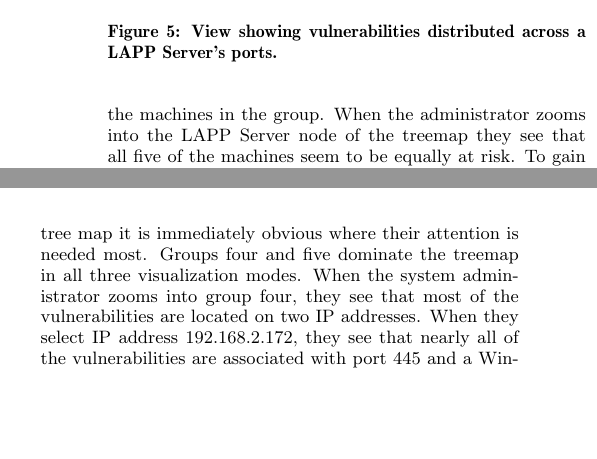
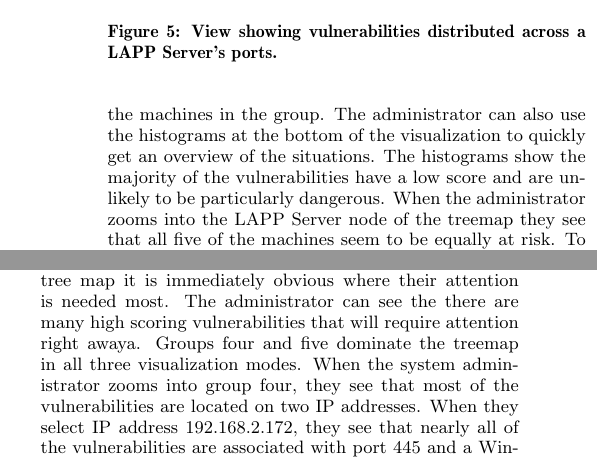
Before and after one commit to ornl-sava/nv, a LaTeX paper (paper/tex/sigproc-sp.tex): two parts of the columns of pages 5 and 6 of 6 before the commit and two parts of the columns of pages 5 and 6 of 7 after it, joined at a grey line, cut so that both start at the same text, the shorter picture padded with empty space. Compiled offline with pdfLaTeX.

Commit message:
Added mentions of the histograms.

```diff
--- a/paper/tex/sigproc-sp.tex
+++ b/paper/tex/sigproc-sp.tex
@@ -299,7 +299,10 @@ While in the criticality visualization mode the administrator's attention is
 drawn to the large LAPP server node. The size is an indication of the
 importance of the situation based on the number of security holes discovered,
 the severity of the security holes discovered, and the assigned criticality of
-the machines in the group. When the administrator zooms into the LAPP Server
+the machines in the group.
+The administrator can also use the histograms at the bottom of the visualization to quickly get an overview of the situations.
+The histograms show the majority of the vulnerabilities have a low score and are unlikely to be particularly dangerous.
+When the administrator zooms into the LAPP Server
 node of the treemap they see that all five of the machines seem to be equally
 at risk. To gain further insight, the administrator zooms into the node for a
 specific machine where each node represents a port with an associated
@@ -416,7 +419,9 @@ We split the workstations into six groups with criticalities ranging from two to
 nine.  The major security holes in the group are concentrated in group four with a
 criticality of nine and in group five with a criticality of two.  When the
 system administrator looks at the groups level on the tree map it is immediately
-obvious where their attention is needed most. Groups four and five dominate the
+obvious where their attention is needed most.
+The administrator can see the there are many high scoring vulnerabilities that will require attention right awaya.
+Groups four and five dominate the
 treemap in all three visualization modes. When the system administrator zooms
 into group four, they see that most of the vulnerabilities are located on two IP
 addresses. When they select IP address 192.168.2.172, they see that nearly all of
```
